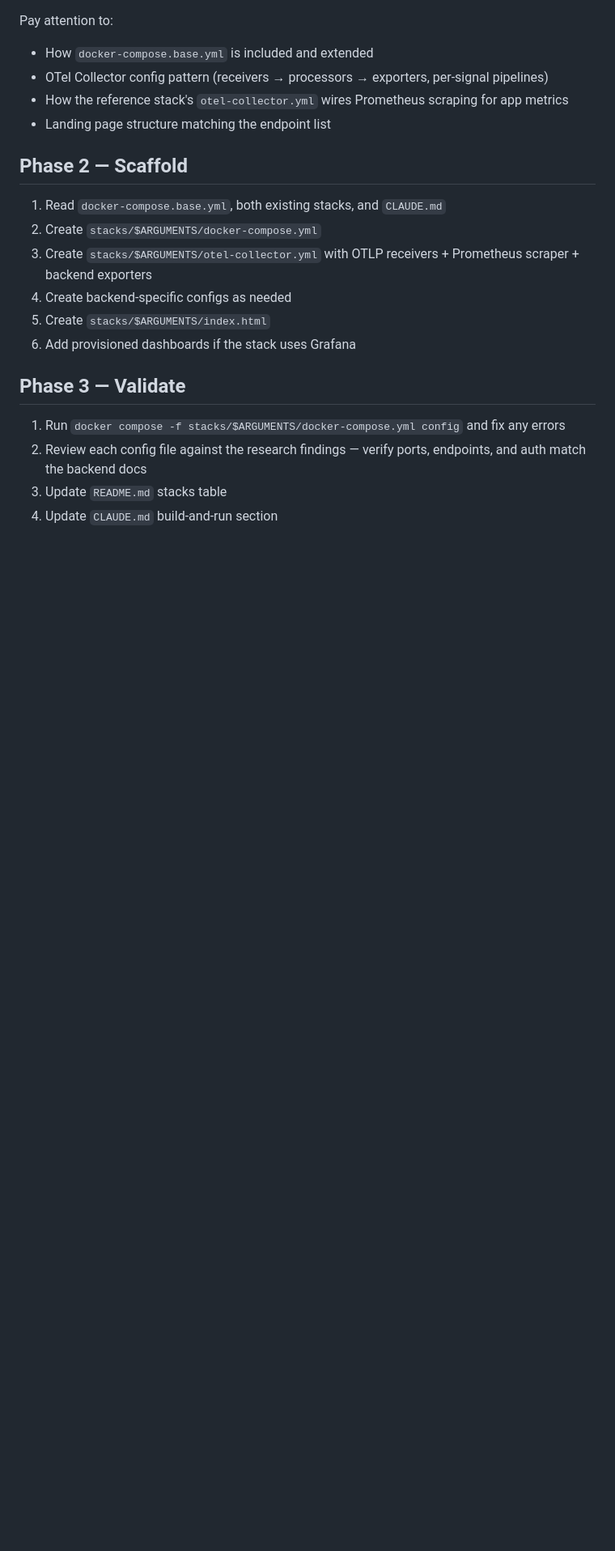
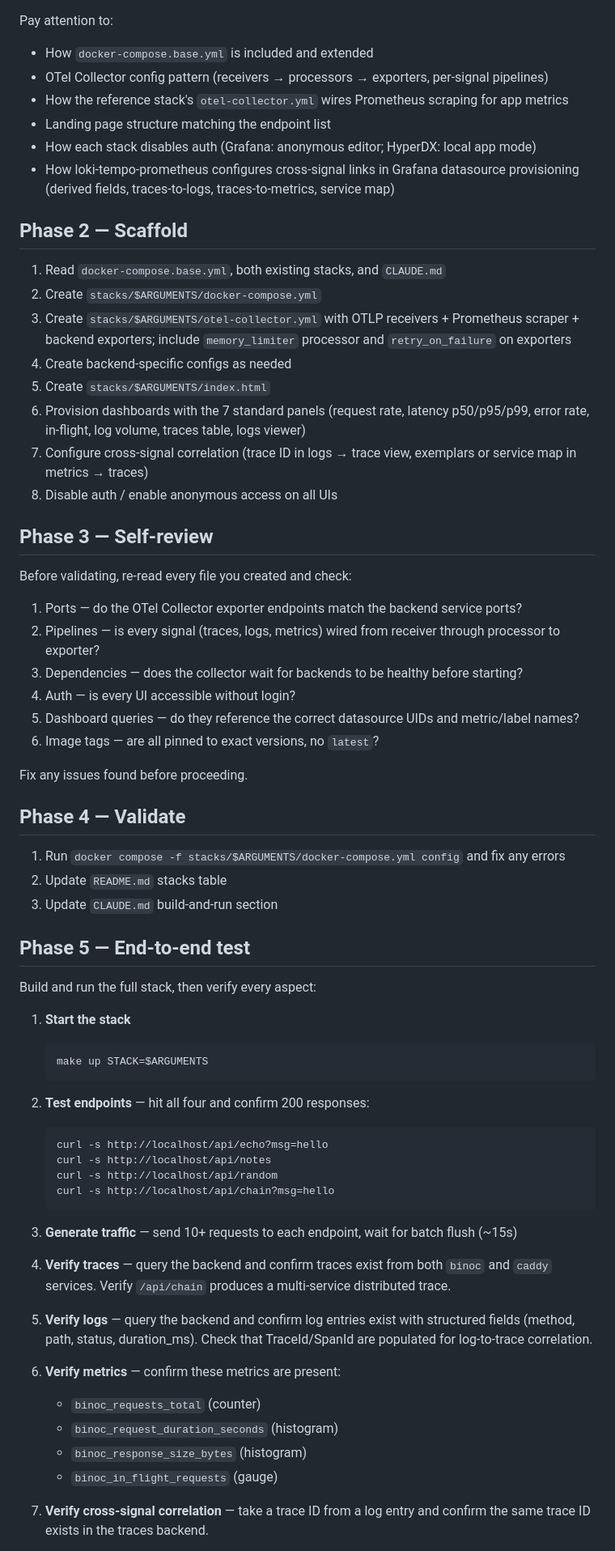
Before and after one commit to dengaleev/binoc, a Markdown page: .claude/agents/add-stack.md, the part around one of its changes. Shown at 81% size. GitHub-like rendering; blank space fills up the shorter version.

Commit message:
add self-review, e2e test, auth, correlation to add-stack agent
Phase 1: research now covers cross-signal correlation and auth bypass.
Phase 3 (new): self-review checks ports, pipelines, auth, image tags.
Phase 5 (new): full docker e2e — start stack, test endpoints, verify
all three signals, check distributed traces, log-trace correlation,
metric presence, UI access without auth, collector health.

Requirements now mandate: no-auth UI, provisioned dashboards with
7 standard panels, cross-signal correlation, collector retry/queue.

https://claude.ai/code/session_01Uvj2wVvMeiD3xpaRCjthDE

````diff
--- a/.claude/agents/add-stack.md
+++ b/.claude/agents/add-stack.md
@@ -51,19 +57,67 @@ Pay attention to:
 - OTel Collector config pattern (receivers → processors → exporters, per-signal pipelines)
 - How the reference stack's `otel-collector.yml` wires Prometheus scraping for app metrics
 - Landing page structure matching the endpoint list
+- How each stack disables auth (Grafana: anonymous editor; HyperDX: local app mode)
+- How loki-tempo-prometheus configures cross-signal links in Grafana datasource provisioning (derived fields, traces-to-logs, traces-to-metrics, service map)
 
 ## Phase 2 — Scaffold
 
 1. Read `docker-compose.base.yml`, both existing stacks, and `CLAUDE.md`
 2. Create `stacks/$ARGUMENTS/docker-compose.yml`
-3. Create `stacks/$ARGUMENTS/otel-collector.yml` with OTLP receivers + Prometheus scraper + backend exporters
+3. Create `stacks/$ARGUMENTS/otel-collector.yml` with OTLP receivers + Prometheus scraper + backend exporters; include `memory_limiter` processor and `retry_on_failure` on exporters
 4. Create backend-specific configs as needed
 5. Create `stacks/$ARGUMENTS/index.html`
-6. Add provisioned dashboards if the stack uses Grafana
+6. Provision dashboards with the 7 standard panels (request rate, latency p50/p95/p99, error rate, in-flight, log volume, traces table, logs viewer)
+7. Configure cross-signal correlation (trace ID in logs → trace view, exemplars or service map in metrics → traces)
+8. Disable auth / enable anonymous access on all UIs
 
-## Phase 3 — Validate
+## Phase 3 — Self-review
+
+Before validating, re-read every file you created and check:
+
+1. Ports — do the OTel Collector exporter endpoints match the backend service ports?
+2. Pipelines — is every signal (traces, logs, metrics) wired from receiver through processor to exporter?
+3. Dependencies — does the collector wait for backends to be healthy before starting?
+4. Auth — is every UI accessible without login?
+5. Dashboard queries — do they reference the correct datasource UIDs and metric/label names?
+6. Image tags — are all pinned to exact versions, no `latest`?
+
+Fix any issues found before proceeding.
+
+## Phase 4 — Validate
 
 1. Run `docker compose -f stacks/$ARGUMENTS/docker-compose.yml config` and fix any errors
-2. Review each config file against the research findings — verify ports, endpoints, and auth match the backend docs
-3. Update `README.md` stacks table
-4. Update `CLAUDE.md` build-and-run section
+2. Update `README.md` stacks table
+3. Update `CLAUDE.md` build-and-run section
+
+## Phase 5 — End-to-end test
+
+Build and run the full stack, then verify every aspect:
+
+1. **Start the stack**
+   ```
+   make up STACK=$ARGUMENTS
+   ```
+
+2. **Test endpoints** — hit all four and confirm 200 responses:
+   ```
+   curl -s http://localhost/api/echo?msg=hello
+   curl -s http://localhost/api/notes
+   curl -s http://localhost/api/random
+   curl -s http://localhost/api/chain?msg=hello
+   ```
+
+3. **Generate traffic** — send 10+ requests to each endpoint, wait for batch flush (~15s)
+
+4. **Verify traces** — query the backend and confirm traces exist from both `binoc` and `caddy` services. Verify `/api/chain` produces a multi-service distributed trace.
+
+5. **Verify logs** — query the backend and confirm log entries exist with structured fields (method, path, status, duration_ms). Check that TraceId/SpanId are populated for log-to-trace correlation.
+
+6. **Verify metrics** — confirm these metrics are present:
+   - `binoc_requests_total` (counter)
+   - `binoc_request_duration_seconds` (histogram)
+   - `binoc_response_size_bytes` (histogram)
+   - `binoc_in_flight_requests` (gauge)
+
+7. **Verify cross-signal correlation** — take a trace ID from a log entry and confirm the same trace ID exists in the traces backend.
+
````
Also changed, not shown: other parts of .claude/agents/add-stack.md (+16 -0 lines).
